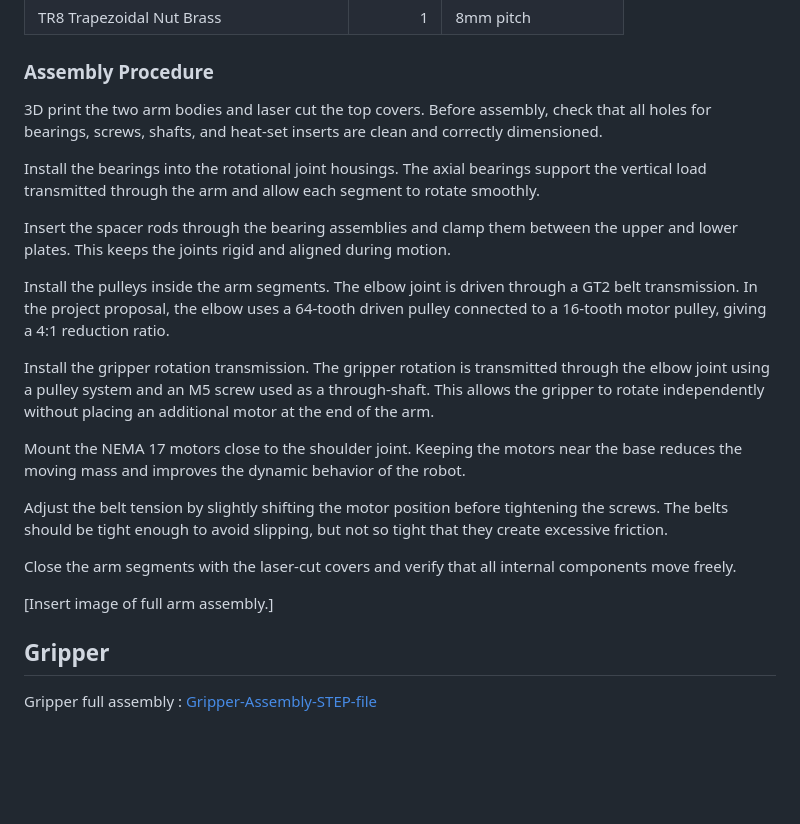
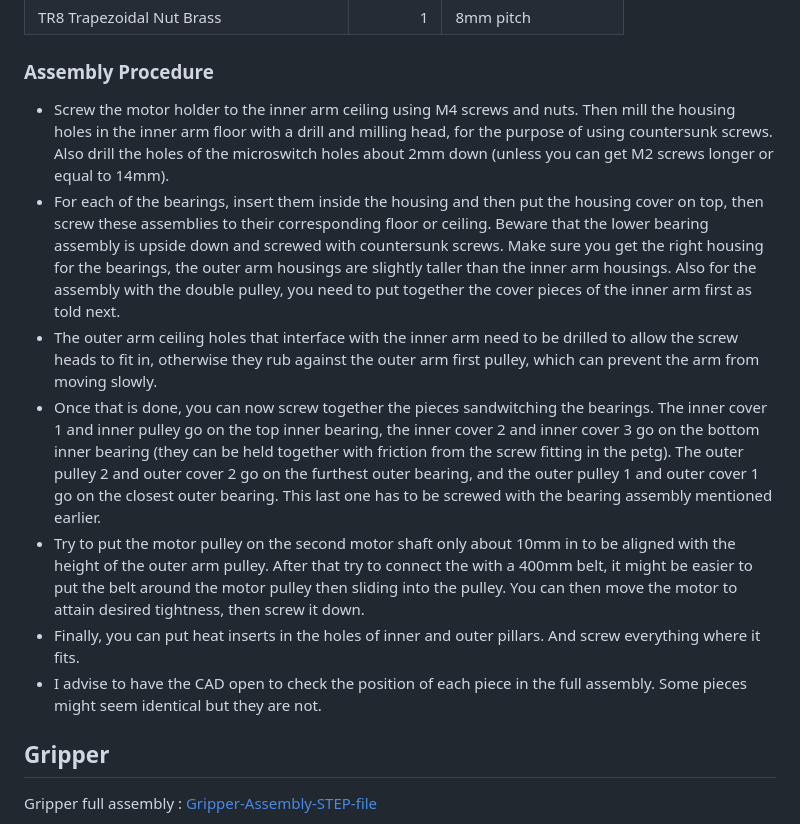
Before and after one commit to epfl-cs358/2026sp-SCARAnoi, a Markdown page: README.md, the part around the change. GitHub-like rendering; blank space fills up the shorter version.

Commit message:
docs: add arm assembly

```diff
--- a/README.md
+++ b/README.md
@@ -301,23 +301,13 @@ The arm is the main kinematic structure of the SCARA robot. It consists of two r
 
 ### Assembly Procedure
 
-3D print the two arm bodies and laser cut the top covers. Before assembly, check that all holes for bearings, screws, shafts, and heat-set inserts are clean and correctly dimensioned.
-
-Install the bearings into the rotational joint housings. The axial bearings support the vertical load transmitted through the arm and allow each segment to rotate smoothly.
-
-Insert the spacer rods through the bearing assemblies and clamp them between the upper and lower plates. This keeps the joints rigid and aligned during motion.
-
-Install the pulleys inside the arm segments. The elbow joint is driven through a GT2 belt transmission. In the project proposal, the elbow uses a 64-tooth driven pulley connected to a 16-tooth motor pulley, giving a 4:1 reduction ratio.
-
-Install the gripper rotation transmission. The gripper rotation is transmitted through the elbow joint using a pulley system and an M5 screw used as a through-shaft. This allows the gripper to rotate independently without placing an additional motor at the end of the arm.
-
-Mount the NEMA 17 motors close to the shoulder joint. Keeping the motors near the base reduces the moving mass and improves the dynamic behavior of the robot.
-
-Adjust the belt tension by slightly shifting the motor position before tightening the screws. The belts should be tight enough to avoid slipping, but not so tight that they create excessive friction.
-
-Close the arm segments with the laser-cut covers and verify that all internal components move freely.
-
-[Insert image of full arm assembly.]
+- Screw the motor holder to the inner arm ceiling using M4 screws and nuts. Then mill the housing holes in the inner arm floor with a drill and milling head, for the purpose of using countersunk screws. Also drill the holes of the microswitch holes about 2mm down (unless you can get M2 screws longer or equal to 14mm).<br>
+- For each of the bearings, insert them inside the housing and then put the housing cover on top, then screw these assemblies to their corresponding floor or ceiling. Beware that the lower bearing assembly is upside down and screwed with countersunk screws. Make sure you get the right housing for the bearings, the outer arm housings are slightly taller than the inner arm housings. Also for the assembly with the double pulley, you need to put together the cover pieces of the inner arm first as told next.<br>
+- The outer arm ceiling holes that interface with the inner arm need to be drilled to allow the screw heads to fit in, otherwise they rub against the outer arm first pulley, which can prevent the arm from moving slowly. <br>
+- Once that is done, you can now screw together the pieces sandwitching the bearings. The inner cover 1 and inner pulley go on the top inner bearing, the inner cover 2 and inner cover 3 go on the bottom inner bearing (they can be held together with friction from the screw fitting in the petg). The outer pulley 2 and outer cover 2 go on the furthest outer bearing, and the outer pulley 1 and outer cover 1 go on the closest outer bearing. This last one has to be screwed with the bearing assembly mentioned earlier.<br>
+- Try to put the motor pulley on the second motor shaft only about 10mm in to be aligned with the height of the outer arm pulley. After that try to connect the with a 400mm belt, it might be easier to put the belt around the motor pulley then sliding into the pulley. You can then move the motor to attain desired tightness, then screw it down. <br>
+- Finally, you can put heat inserts in the holes of inner and outer pillars. And screw everything where it fits.<br>
+- I advise to have the CAD open to check the position of each piece in the full assembly. Some pieces might seem identical but they are not.<br>
 
 ## Gripper
 
```
